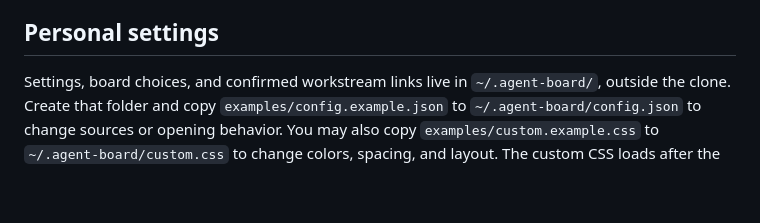
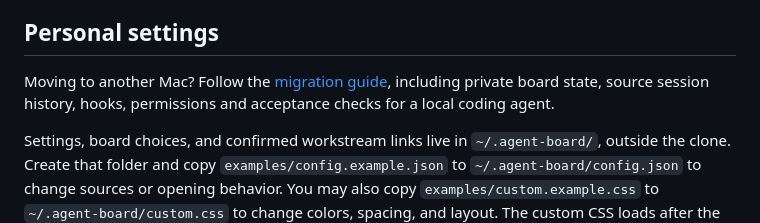
Before and after one commit to stellassx94/agent-board, a Markdown page: README.md, the part around the change. GitHub-like rendering; blank space fills up the shorter version.

Commit message:
docs: add Mac migration and local agent acceptance guide

```diff
--- a/README.md
+++ b/README.md
@@ -30,6 +30,8 @@ In Workstreams view, use **Select to complete** in Needs your attention to selec
 The visible board polls every five seconds and shares a ten-second service snapshot with other clients; saving a choice invalidates that snapshot immediately. Hidden pages poll every thirty seconds. Unchanged rows keep their existing controls, and closed archive and daily-reply sections load their rows when opened. Title metadata and topic matches are cached, growing transcripts reuse opening metadata, and session caches are bounded.
 
 ## Personal settings
+
+Moving to another Mac? Follow the [migration guide](docs/MIGRATION.md), including private board state, source session history, hooks, permissions and acceptance checks for a local coding agent.
 
 Settings, board choices, and confirmed workstream links live in `~/.agent-board/`, outside the clone. Create that folder and copy `examples/config.example.json` to `~/.agent-board/config.json` to change sources or opening behavior. You may also copy `examples/custom.example.css` to `~/.agent-board/custom.css` to change colors, spacing, and layout. The custom CSS loads after the built-in styles, so your design survives source updates.
 
```
Also changed, not shown: docs/MIGRATION.md (added, +99 -0 lines).
